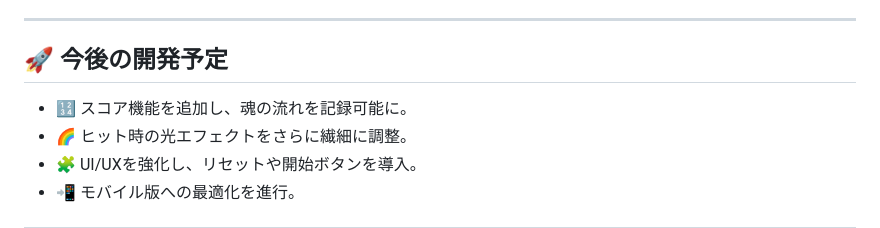
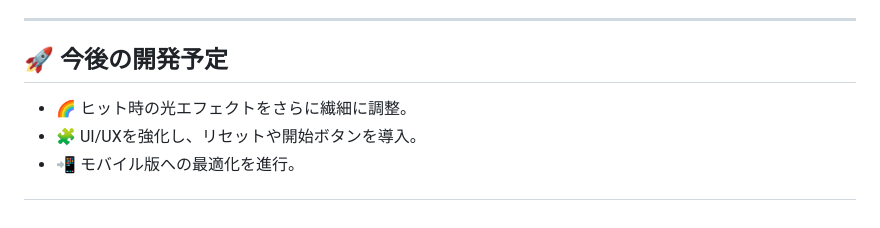
Before and after one commit to kiji44hn/BreakPlayground, a Markdown page: README.md, the part around the change. Rendered like a GitHub page.

Commit message:
README.md の更新

```diff
--- a/README.md
+++ b/README.md
@@ -60,7 +60,6 @@
 ---
 
 ## 🚀 **今後の開発予定**
-- 🔢 スコア機能を追加し、魂の流れを記録可能に。
 - 🌈 ヒット時の光エフェクトをさらに繊細に調整。
 - 🧩 UI/UXを強化し、リセットや開始ボタンを導入。
 - 📲 モバイル版への最適化を進行。
```
